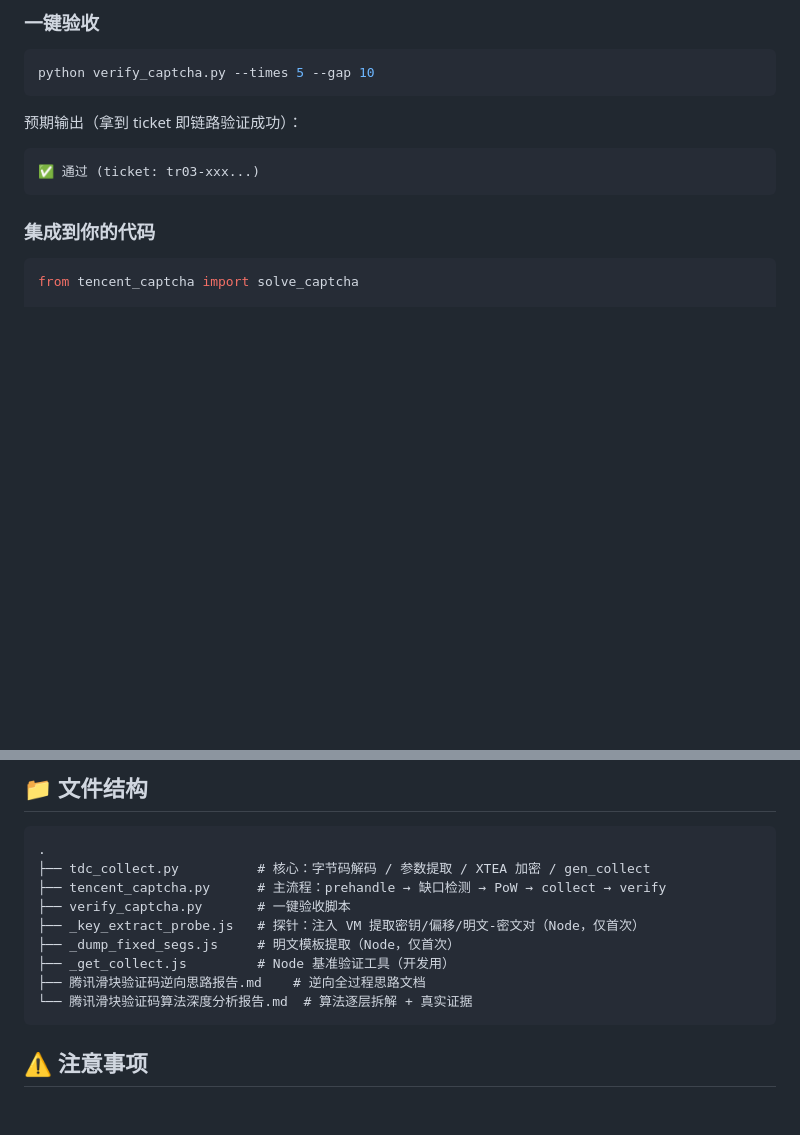
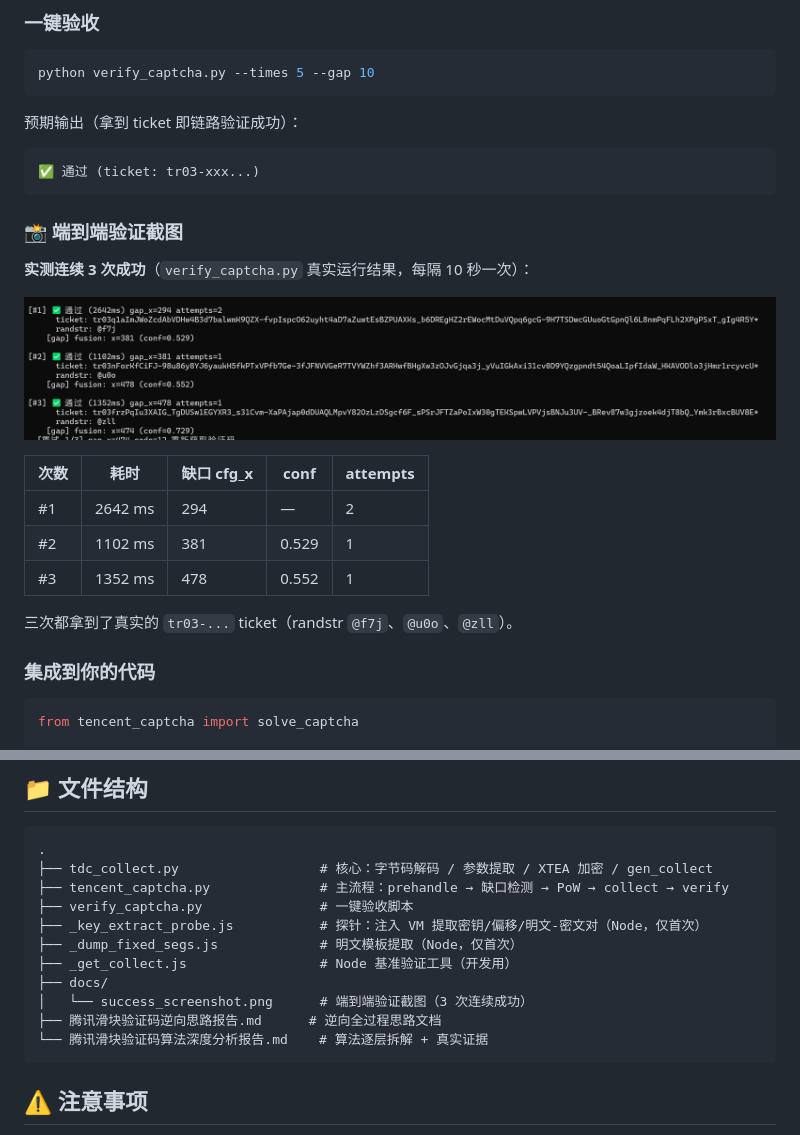
Before and after one commit to 2185359703/reserver, a Markdown page: README.md, 2 parts joined by grey strips. Drawn GitHub-style; pictures changed too: docs/success_screenshot.png (added); blank space fills up the shorter version.

Commit message:
添加端到端验证截图（3 次连续成功拿到 ticket）
- docs/success_screenshot.png: 实测 verify_captcha.py 3/3 通过
- README.md: 在「一键验收」后新增「端到端验证截图」区块，附耗时/cfg_x/conf/attempts 对照表
- 文件结构补充 docs/ 目录说明

````diff
--- a/README.md
+++ b/README.md
@@ -35,6 +35,20 @@ python verify_captcha.py --times 5 --gap 10
 ```
 ✅ 通过 (ticket: tr03-xxx...)
 ```
+
+### 📸 端到端验证截图
+
+**实测连续 3 次成功**（`verify_captcha.py` 真实运行结果，每隔 10 秒一次）：
+
+![端到端成功案例](docs/success_screenshot.png)
+
+| 次数 | 耗时 | 缺口 cfg_x | conf | attempts |
+|---|---|---|---|---|
+| #1 | 2642 ms | 294 | — | 2 |
+| #2 | 1102 ms | 381 | 0.529 | 1 |
+| #3 | 1352 ms | 478 | 0.552 | 1 |
+
+三次都拿到了真实的 `tr03-...` ticket（randstr `@f7j`、`@u0o`、`@zll`）。
 
 ### 集成到你的代码
 
@@ -85,14 +99,16 @@ tdc.js (Chaos VM 混淆)
 
 ```
 .
-├── tdc_collect.py          # 核心：字节码解码 / 参数提取 / XTEA 加密 / gen_collect
-├── tencent_captcha.py      # 主流程：prehandle → 缺口检测 → PoW → collect → verify
-├── verify_captcha.py       # 一键验收脚本
-├── _key_extract_probe.js   # 探针：注入 VM 提取密钥/偏移/明文-密文对（Node，仅首次）
-├── _dump_fixed_segs.js     # 明文模板提取（Node，仅首次）
-├── _get_collect.js         # Node 基准验证工具（开发用）
-├── 腾讯滑块验证码逆向思路报告.md    # 逆向全过程思路文档
-└── 腾讯滑块验证码算法深度分析报告.md  # 算法逐层拆解 + 真实证据
+├── tdc_collect.py                  # 核心：字节码解码 / 参数提取 / XTEA 加密 / gen_collect
+├── tencent_captcha.py              # 主流程：prehandle → 缺口检测 → PoW → collect → verify
+├── verify_captcha.py               # 一键验收脚本
+├── _key_extract_probe.js           # 探针：注入 VM 提取密钥/偏移/明文-密文对（Node，仅首次）
+├── _dump_fixed_segs.js             # 明文模板提取（Node，仅首次）
+├── _get_collect.js                 # Node 基准验证工具（开发用）
+├── docs/
+│   └── success_screenshot.png      # 端到端验证截图（3 次连续成功）
+├── 腾讯滑块验证码逆向思路报告.md      # 逆向全过程思路文档
+└── 腾讯滑块验证码算法深度分析报告.md    # 算法逐层拆解 + 真实证据
 ```
 
 ## ⚠️ 注意事项
````
